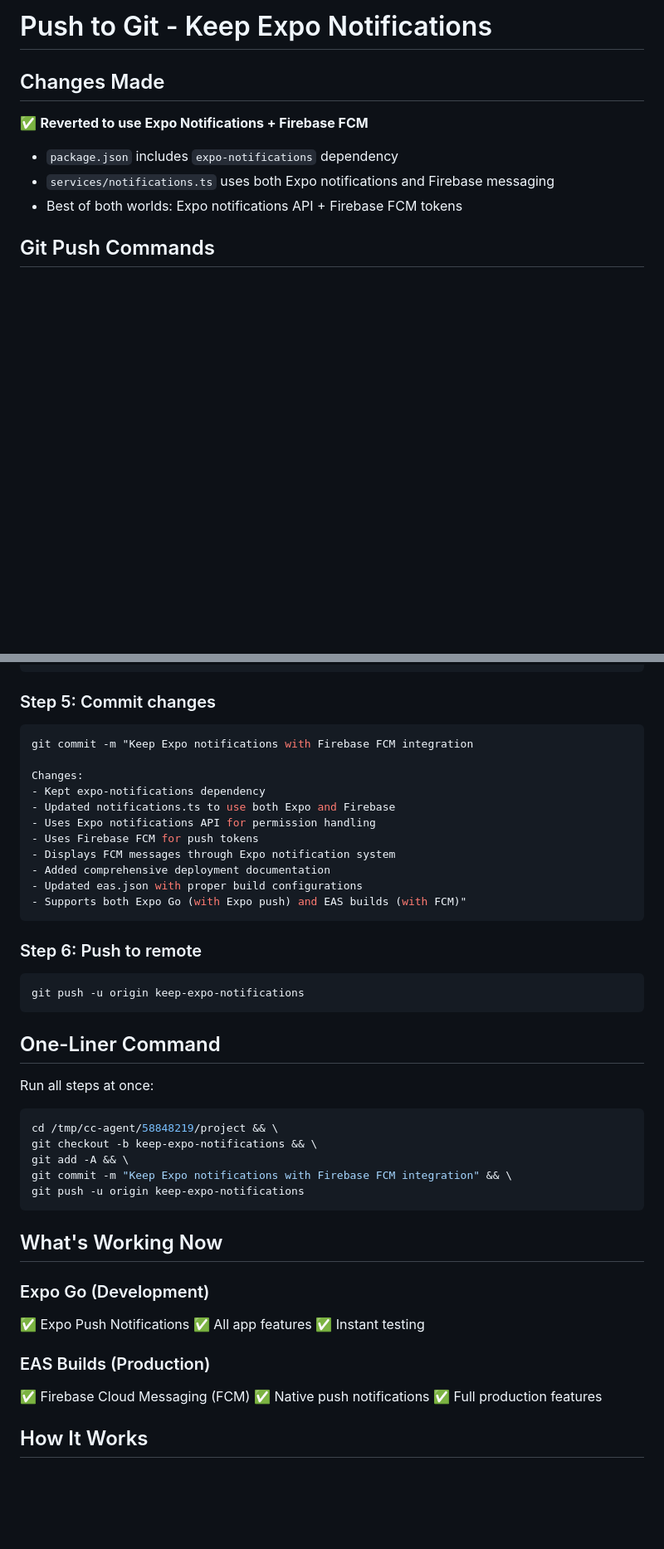
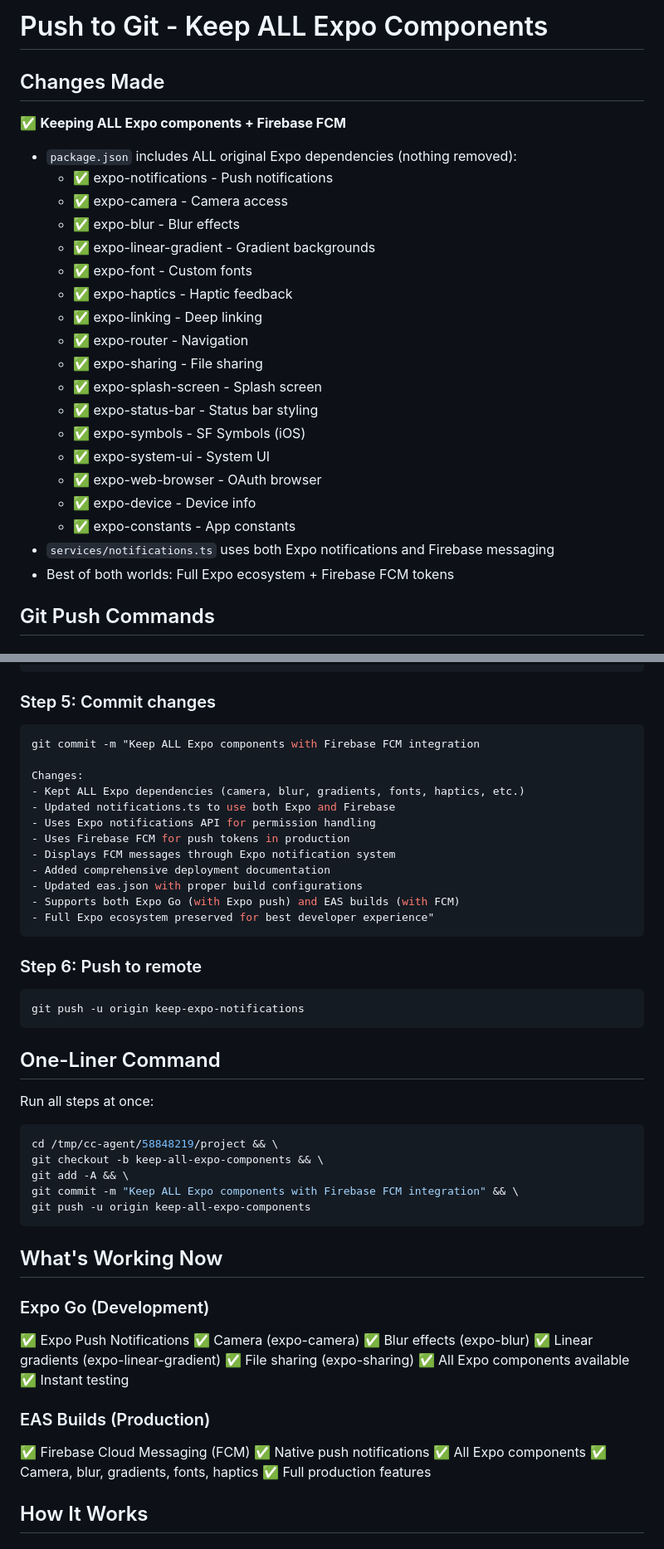
Before and after one commit to sensunny/oc_app, a Markdown page: PUSH_TO_GIT.md, 2 parts joined by grey strips. Shown at 83% size. Rendered like a GitHub page; blank space fills up the shorter version.

````diff
--- a/PUSH_TO_GIT.md
+++ b/PUSH_TO_GIT.md
@@ -1,11 +1,27 @@
-# Push to Git - Keep Expo Notifications
+# Push to Git - Keep ALL Expo Components
 
 ## Changes Made
 
-✅ **Reverted to use Expo Notifications + Firebase FCM**
-- `package.json` includes `expo-notifications` dependency
+✅ **Keeping ALL Expo components + Firebase FCM**
+- `package.json` includes ALL original Expo dependencies (nothing removed):
+  - ✅ expo-notifications - Push notifications
+  - ✅ expo-camera - Camera access
+  - ✅ expo-blur - Blur effects
+  - ✅ expo-linear-gradient - Gradient backgrounds
+  - ✅ expo-font - Custom fonts
+  - ✅ expo-haptics - Haptic feedback
+  - ✅ expo-linking - Deep linking
+  - ✅ expo-router - Navigation
+  - ✅ expo-sharing - File sharing
+  - ✅ expo-splash-screen - Splash screen
+  - ✅ expo-status-bar - Status bar styling
+  - ✅ expo-symbols - SF Symbols (iOS)
+  - ✅ expo-system-ui - System UI
+  - ✅ expo-web-browser - OAuth browser
+  - ✅ expo-device - Device info
+  - ✅ expo-constants - App constants
 - `services/notifications.ts` uses both Expo notifications and Firebase messaging
-- Best of both worlds: Expo notifications API + Firebase FCM tokens
+- Best of both worlds: Full Expo ecosystem + Firebase FCM tokens
 
 ## Git Push Commands
 
@@ -31,17 +47,18 @@ git add -A
 
 ### Step 5: Commit changes
 ```bash
-git commit -m "Keep Expo notifications with Firebase FCM integration
+git commit -m "Keep ALL Expo components with Firebase FCM integration
 
 Changes:
-- Kept expo-notifications dependency
+- Kept ALL Expo dependencies (camera, blur, gradients, fonts, haptics, etc.)
 - Updated notifications.ts to use both Expo and Firebase
 - Uses Expo notifications API for permission handling
-- Uses Firebase FCM for push tokens
+- Uses Firebase FCM for push tokens in production
 - Displays FCM messages through Expo notification system
 - Added comprehensive deployment documentation
 - Updated eas.json with proper build configurations
-- Supports both Expo Go (with Expo push) and EAS builds (with FCM)"
+- Supports both Expo Go (with Expo push) and EAS builds (with FCM)
+- Full Expo ecosystem preserved for best developer experience"
 ```
 
 ### Step 6: Push to remote
@@ -54,22 +71,28 @@ git push -u origin keep-expo-notifications
 Run all steps at once:
 ```bash
 cd /tmp/cc-agent/58848219/project && \
-git checkout -b keep-expo-notifications && \
+git checkout -b keep-all-expo-components && \
 git add -A && \
-git commit -m "Keep Expo notifications with Firebase FCM integration" && \
-git push -u origin keep-expo-notifications
+git commit -m "Keep ALL Expo components with Firebase FCM integration" && \
+git push -u origin keep-all-expo-components
 ```
 
 ## What's Working Now
 
 ### Expo Go (Development)
 ✅ Expo Push Notifications
-✅ All app features
+✅ Camera (expo-camera)
+✅ Blur effects (expo-blur)
+✅ Linear gradients (expo-linear-gradient)
+✅ File sharing (expo-sharing)
+✅ All Expo components available
 ✅ Instant testing
 
 ### EAS Builds (Production)
 ✅ Firebase Cloud Messaging (FCM)
 ✅ Native push notifications
+✅ All Expo components
+✅ Camera, blur, gradients, fonts, haptics
 ✅ Full production features
 
 ## How It Works
````
Also changed, not shown: FINAL_SUMMARY.md (added, +261 -0 lines).
